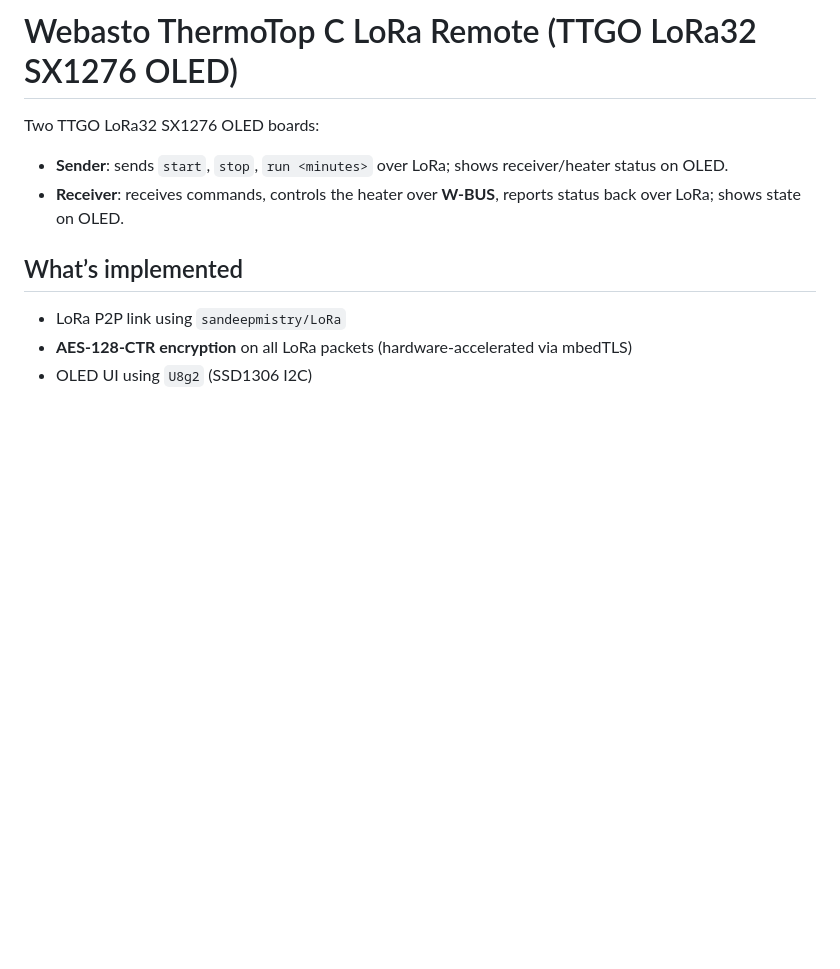
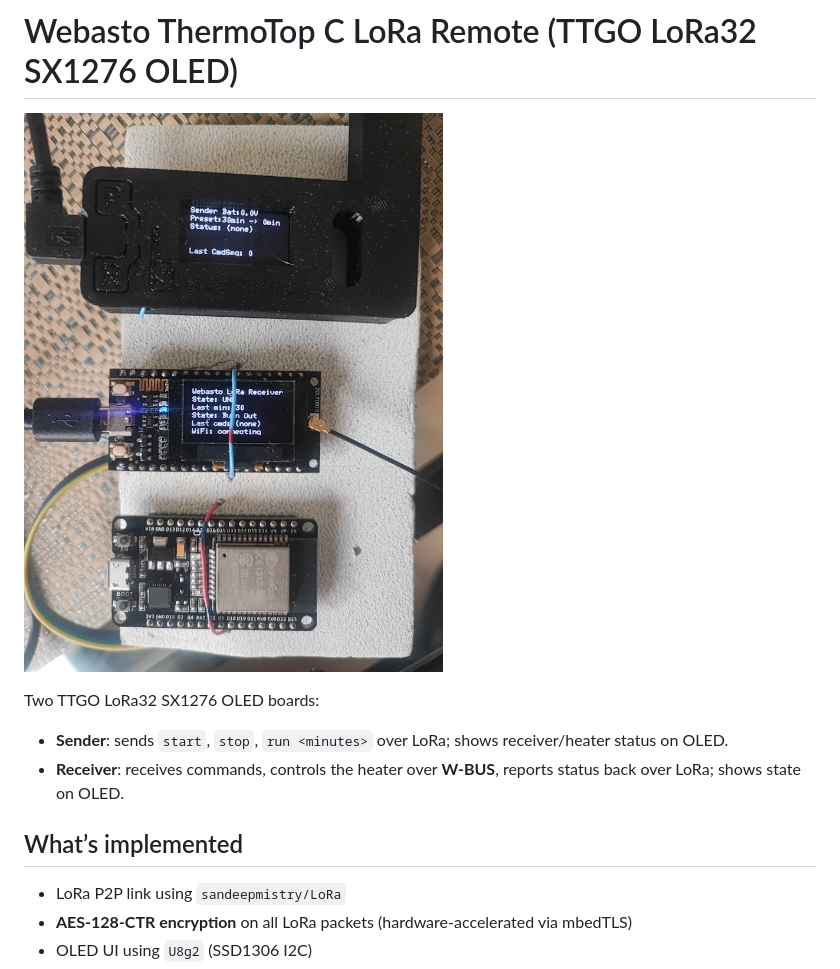
Before and after one commit to universam1/webasto-lora-remote-ctrl, a Markdown page: README.md, the part around the change. GitHub-like rendering; pictures changed too: dev-setup.jpg (added); blank space fills up the shorter version.

```diff
--- a/README.md
+++ b/README.md
@@ -1,4 +1,6 @@
 # Webasto ThermoTop C LoRa Remote (TTGO LoRa32 SX1276 OLED)
+
+![Test setup](dev-setup.jpg)
 
 Two TTGO LoRa32 SX1276 OLED boards:
 
```
Also changed, not shown: docs/can-t5-webasto.md (added, +54 -0 lines), mcp-can-capture/README.md (added, +74 -0 lines), 14 other files.
